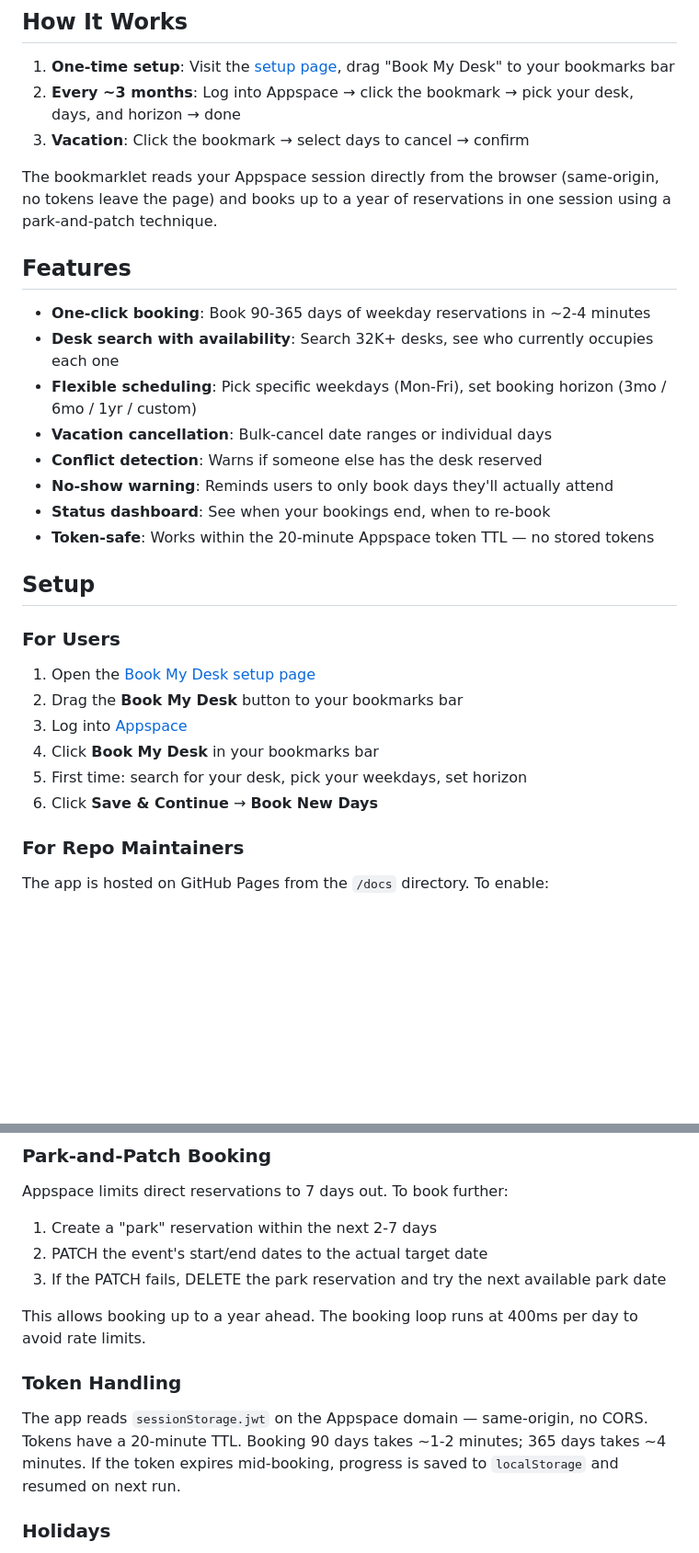
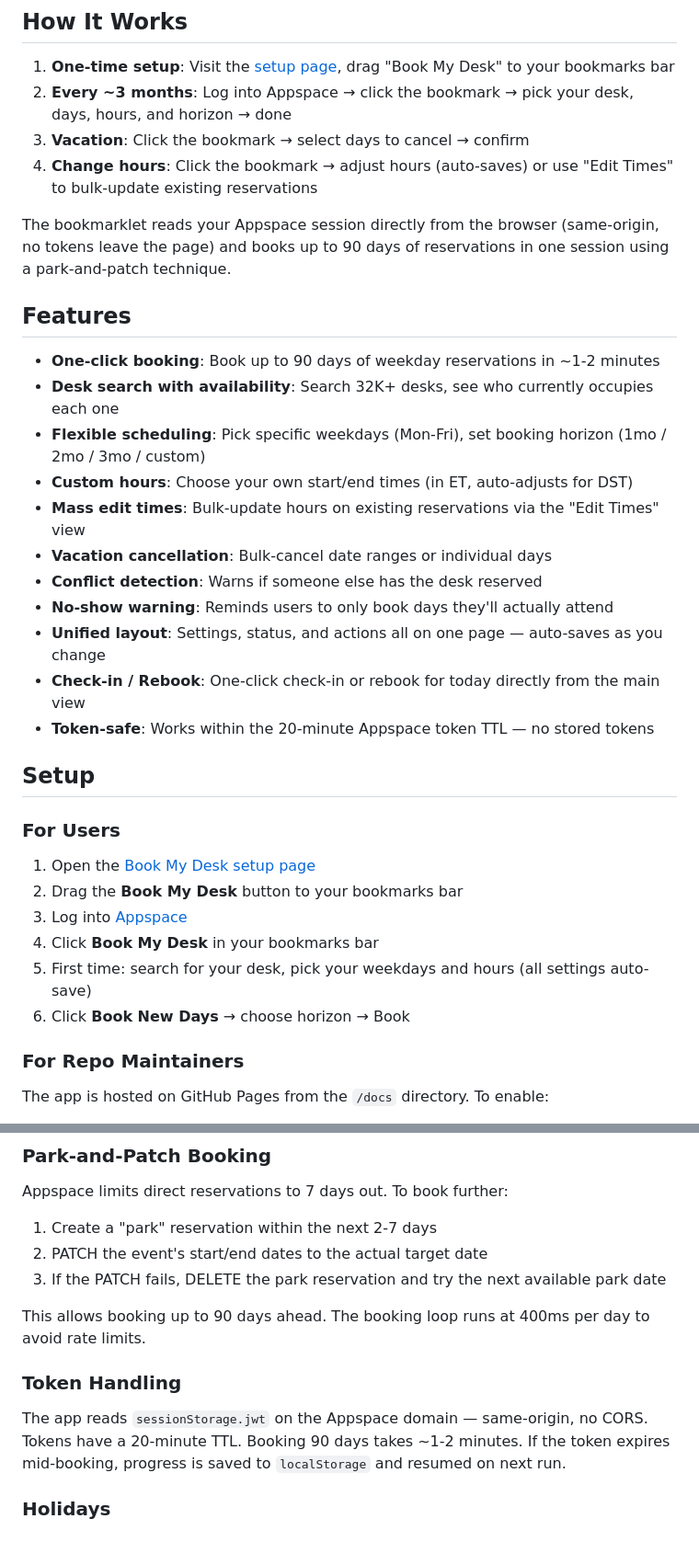
Before and after one commit to NilayBarde/appspace-desk-reservations, a Markdown page: README.md, 2 parts joined by grey strips. Shown at 92% size. Rendered like a GitHub page; blank space fills up the shorter version.

Commit message:
Update README for unified layout and new features
Reflect single-page design with auto-save, custom booking hours,
mass edit times, and 90-day booking limit.

Co-Authored-By: Claude Opus 4.6 <noreply@anthropic.com>

```diff
--- a/README.md
+++ b/README.md
@@ -5,20 +5,24 @@ Browser-based desk reservation tool for Appspace. Book months of weekday desk re
 ## How It Works
 
 1. **One-time setup**: Visit the [setup page](https://nilaybarde.github.io/appspace-desk-reservations/), drag "Book My Desk" to your bookmarks bar
-2. **Every ~3 months**: Log into Appspace → click the bookmark → pick your desk, days, and horizon → done
+2. **Every ~3 months**: Log into Appspace → click the bookmark → pick your desk, days, hours, and horizon → done
 3. **Vacation**: Click the bookmark → select days to cancel → confirm
+4. **Change hours**: Click the bookmark → adjust hours (auto-saves) or use "Edit Times" to bulk-update existing reservations
 
-The bookmarklet reads your Appspace session directly from the browser (same-origin, no tokens leave the page) and books up to a year of reservations in one session using a park-and-patch technique.
+The bookmarklet reads your Appspace session directly from the browser (same-origin, no tokens leave the page) and books up to 90 days of reservations in one session using a park-and-patch technique.
 
 ## Features
 
-- **One-click booking**: Book 90-365 days of weekday reservations in ~2-4 minutes
+- **One-click booking**: Book up to 90 days of weekday reservations in ~1-2 minutes
 - **Desk search with availability**: Search 32K+ desks, see who currently occupies each one
-- **Flexible scheduling**: Pick specific weekdays (Mon-Fri), set booking horizon (3mo / 6mo / 1yr / custom)
+- **Flexible scheduling**: Pick specific weekdays (Mon-Fri), set booking horizon (1mo / 2mo / 3mo / custom)
+- **Custom hours**: Choose your own start/end times (in ET, auto-adjusts for DST)
+- **Mass edit times**: Bulk-update hours on existing reservations via the "Edit Times" view
 - **Vacation cancellation**: Bulk-cancel date ranges or individual days
 - **Conflict detection**: Warns if someone else has the desk reserved
 - **No-show warning**: Reminds users to only book days they'll actually attend
-- **Status dashboard**: See when your bookings end, when to re-book
+- **Unified layout**: Settings, status, and actions all on one page — auto-saves as you change
+- **Check-in / Rebook**: One-click check-in or rebook for today directly from the main view
 - **Token-safe**: Works within the 20-minute Appspace token TTL — no stored tokens
 
 ## Setup
@@ -29,8 +33,8 @@ The bookmarklet reads your Appspace session directly from the browser (same-orig
 2. Drag the **Book My Desk** button to your bookmarks bar
 3. Log into [Appspace](https://disney.cloud.appspace.com/)
 4. Click **Book My Desk** in your bookmarks bar
-5. First time: search for your desk, pick your weekdays, set horizon
-6. Click **Save & Continue** → **Book New Days**
+5. First time: search for your desk, pick your weekdays and hours (all settings auto-save)
+6. Click **Book New Days** → choose horizon → Book
 
 ### For Repo Maintainers
 
@@ -145,11 +149,11 @@ Appspace limits direct reservations to 7 days out. To book further:
 2. PATCH the event's start/end dates to the actual target date
 3. If the PATCH fails, DELETE the park reservation and try the next available park date
 
-This allows booking up to a year ahead. The booking loop runs at 400ms per day to avoid rate limits.
+This allows booking up to 90 days ahead. The booking loop runs at 400ms per day to avoid rate limits.
 
 ### Token Handling
 
-The app reads `sessionStorage.jwt` on the Appspace domain — same-origin, no CORS. Tokens have a 20-minute TTL. Booking 90 days takes ~1-2 minutes; 365 days takes ~4 minutes. If the token expires mid-booking, progress is saved to `localStorage` and resumed on next run.
+The app reads `sessionStorage.jwt` on the Appspace domain — same-origin, no CORS. Tokens have a 20-minute TTL. Booking 90 days takes ~1-2 minutes. If the token expires mid-booking, progress is saved to `localStorage` and resumed on next run.
 
 ### Holidays
 
```
Also changed, not shown: other parts of README.md (+1 -1 lines).
